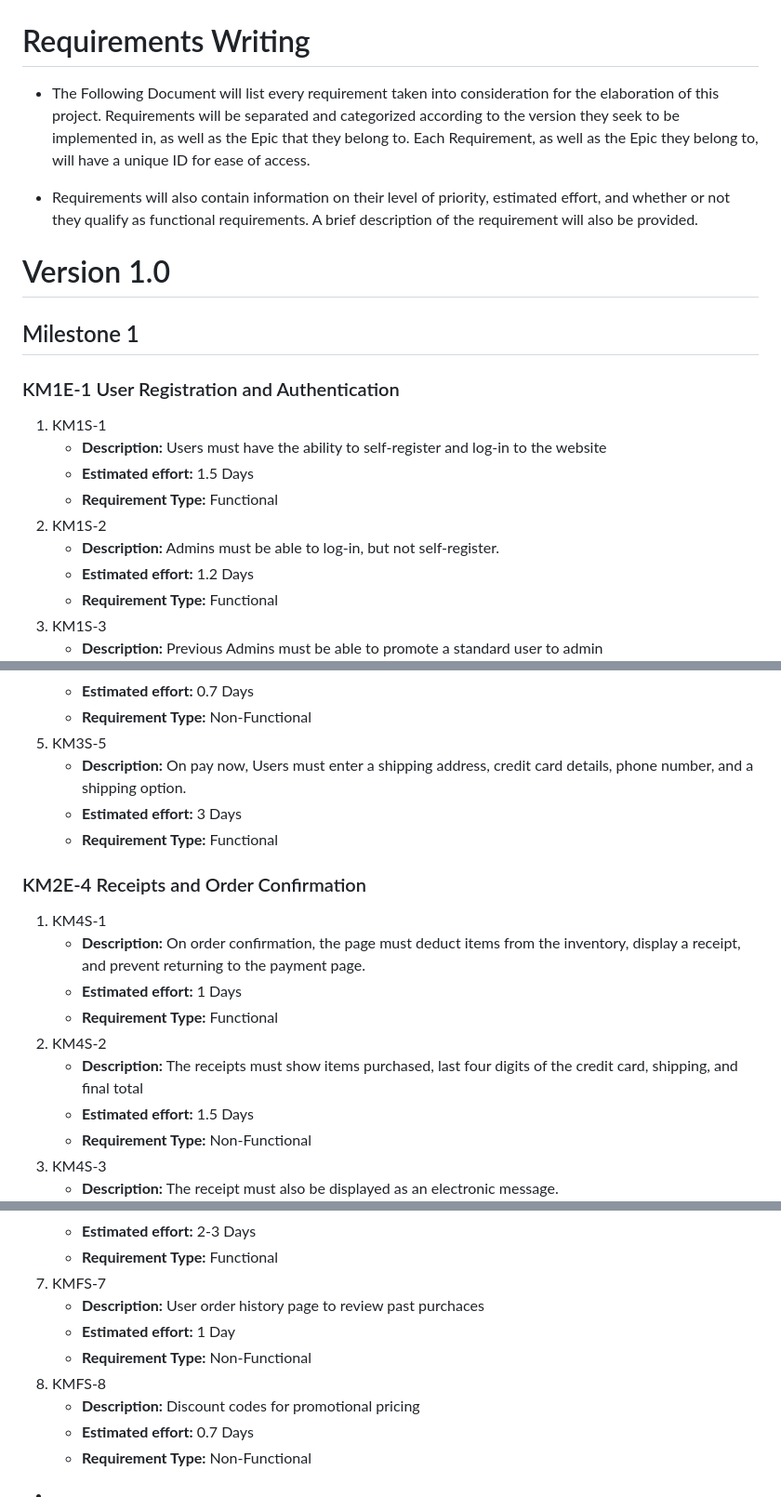
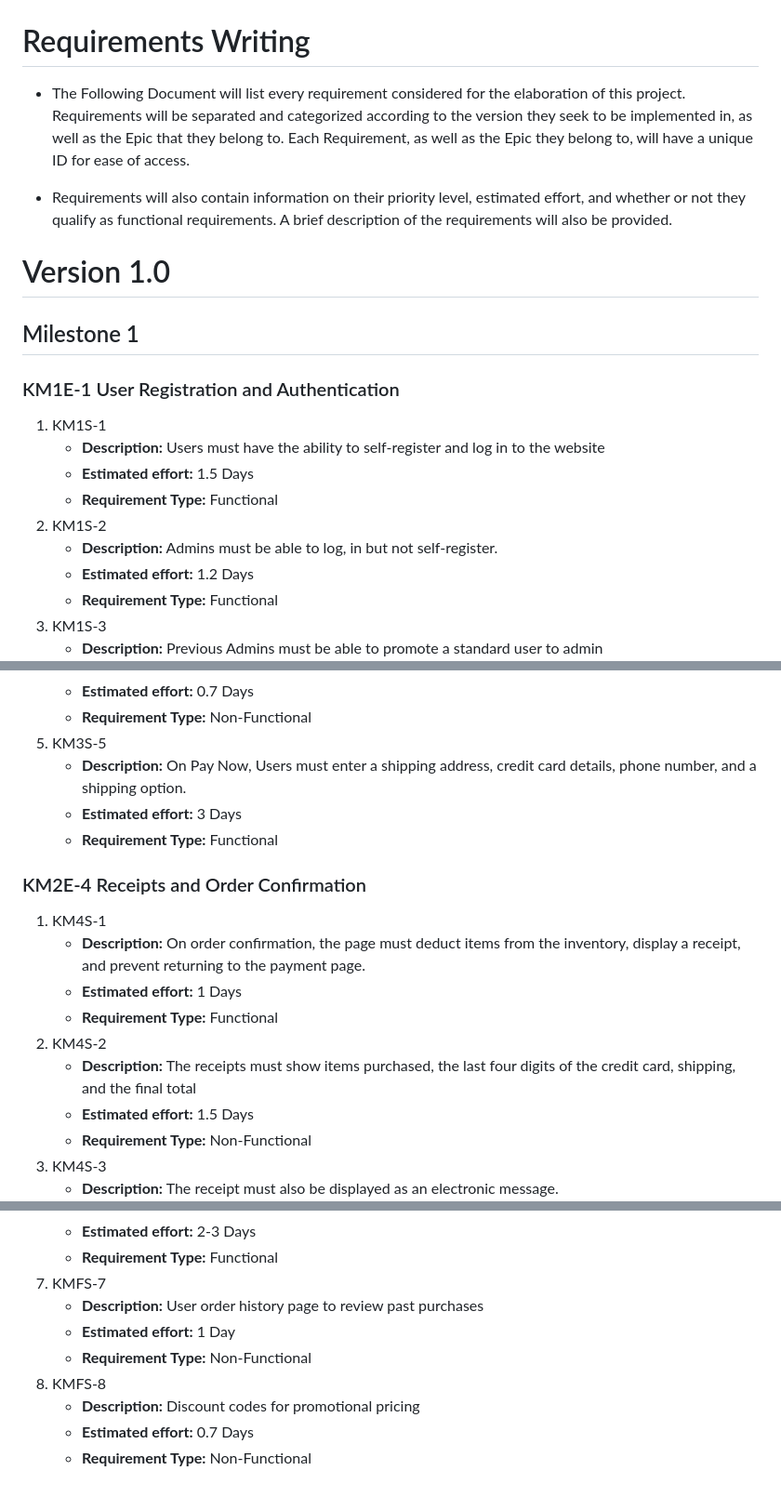
Before and after one commit to NanoFerreira/SWE_MainProject_Team1, a Markdown page: Requirement_Writing.md, 3 parts joined by grey strips. Shown at 93% size. Drawn GitHub-style.

```diff
--- a/Requirement_Writing.md
+++ b/Requirement_Writing.md
@@ -1,9 +1,9 @@
 
 # Requirements Writing
 
-* The Following Document will list every requirement taken into consideration for the elaboration of this project. Requirements will be separated and categorized according to the version they seek to be implemented in, as well as the Epic that they belong to. Each Requirement, as well as the Epic they belong to, will have a unique ID for ease of access.
+* The Following Document will list every requirement considered for the elaboration of this project. Requirements will be separated and categorized according to the version they seek to be implemented in, as well as the Epic that they belong to. Each Requirement, as well as the Epic they belong to, will have a unique ID for ease of access.
 
-* Requirements will also contain information on their level of priority, estimated effort, and whether or not they qualify as functional requirements. A brief description of the requirement will also be provided.
+* Requirements will also contain information on their priority level, estimated effort, and whether or not they qualify as functional requirements. A brief description of the requirements will also be provided.
 
 # Version 1.0
 
@@ -13,11 +13,11 @@
 
 ### KM1E-1 User Registration and Authentication
 1. KM1S-1
-   * **Description:** Users must have the ability to self-register and log-in to the website
+   * **Description:** Users must have the ability to self-register and log in to the website
    * **Estimated effort:** 1.5 Days
    * **Requirement Type:** Functional
 2. KM1S-2
-   * **Description:** Admins must be able to log-in, but not self-register.
+   * **Description:** Admins must be able to log, in but not self-register.
    * **Estimated effort:** 1.2 Days
    * **Requirement Type:** Functional
 3. KM1S-3
@@ -73,7 +73,7 @@
    * **Estimated effort:** 0.7 Days
    * **Requirement Type:** Non-Functional
 5. KM3S-5
-    * **Description:** On pay now, Users must enter a shipping address, credit card details, phone number, and a shipping option.
+    * **Description:** On Pay Now, Users must enter a shipping address, credit card details, phone number, and a shipping option.
    * **Estimated effort:** 3 Days
    * **Requirement Type:** Functional
 
@@ -83,7 +83,7 @@
    * **Estimated effort:** 1 Days
    * **Requirement Type:** Functional
 2. KM4S-2
-   * **Description:** The receipts must show items purchased, last four digits of the credit card, shipping, and final total
+   * **Description:** The receipts must show items purchased, the last four digits of the credit card, shipping, and the final total
    * **Estimated effort:** 1.5 Days
    * **Requirement Type:** Non-Functional
 3. KM4S-3
@@ -140,11 +140,10 @@
    * **Estimated effort:** 2-3 Days
    * **Requirement Type:** Functional
 7. KMFS-7
-   * **Description:** User order history page to review past purchaces
+   * **Description:** User order history page to review past purchases
    * **Estimated effort:** 1 Day
    * **Requirement Type:** Non-Functional
 8. KMFS-8
    * **Description:** Discount codes for promotional pricing
    * **Estimated effort:** 0.7 Days
    * **Requirement Type:** Non-Functional
-+
```
Also changed, not shown: other parts of Requirement_Writing.md (+1 -1 lines).
